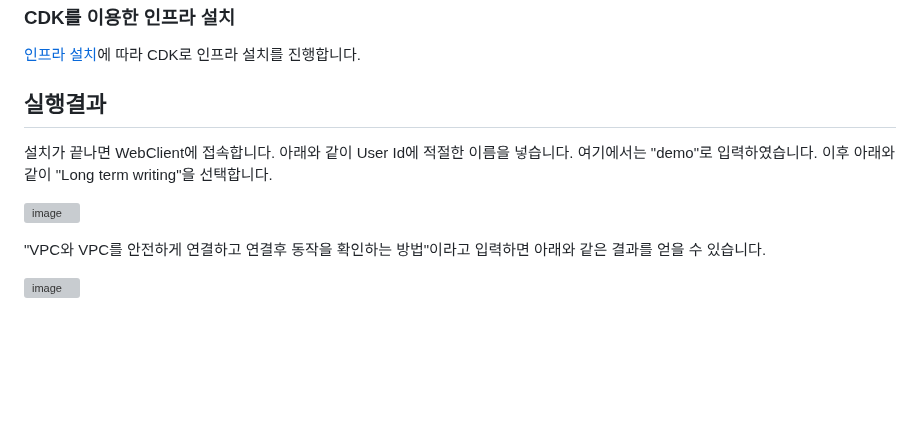
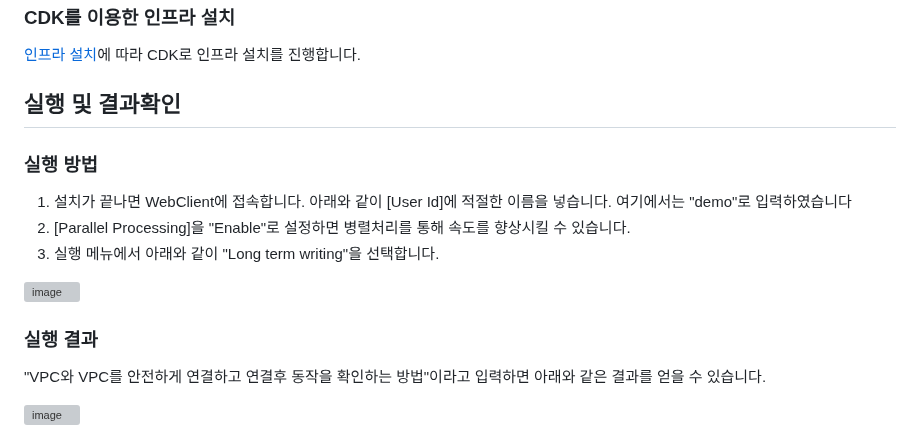
Before and after one commit to kyopark2014/writing-agent, a Markdown page: README.md, the part around the change. Rendered like a GitHub page; blank space fills up the shorter version; grey boxes are pictures that could not be loaded.

```diff
--- a/README.md
+++ b/README.md
@@ -716,12 +716,17 @@ def should_continue(state: ReflectionState, config):
 [인프라 설치](./deployment.md)에 따라 CDK로 인프라 설치를 진행합니다.
 
 
-## 실행결과
+## 실행 및 결과확인
 
-설치가 끝나면 WebClient에 접속합니다. 아래와 같이 User Id에 적절한 이름을 넣습니다. 여기에서는 "demo"로 입력하였습니다. 이후 아래와 같이 "Long term writing"을 선택합니다.
+### 실행 방법
+
+1) 설치가 끝나면 WebClient에 접속합니다. 아래와 같이 [User Id]에 적절한 이름을 넣습니다. 여기에서는 "demo"로 입력하였습니다
+2) [Parallel Processing]을 "Enable"로 설정하면 병렬처리를 통해 속도를 향상시킬 수 있습니다.
+3) 실행 메뉴에서 아래와 같이 "Long term writing"을 선택합니다.
 
 ![image](https://github.com/user-attachments/assets/2be97e7c-d1e8-4090-9bee-4fdc10827b9d)
 
+### 실행 결과
 
 "VPC와 VPC를 안전하게 연결하고 연결후 동작을 확인하는 방법"이라고 입력하면 아래와 같은 결과를 얻을 수 있습니다.
 
```
